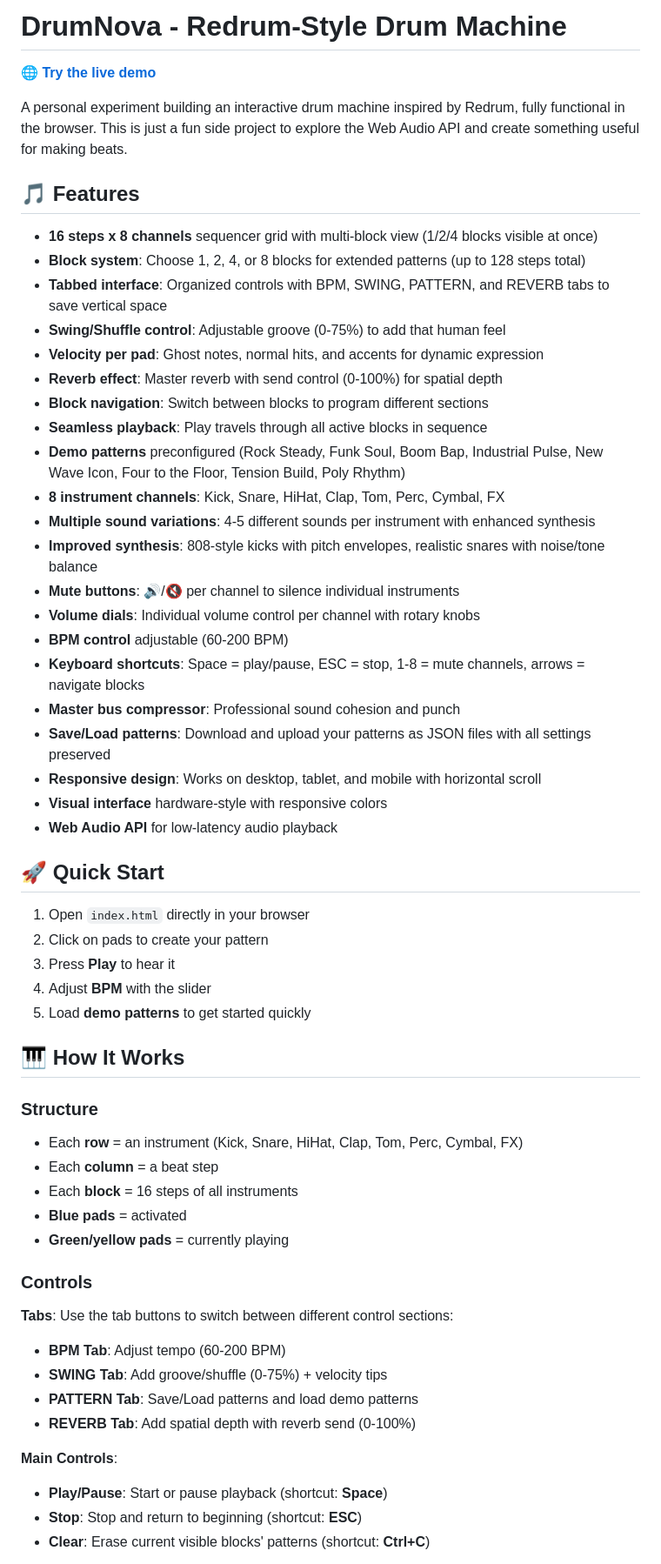
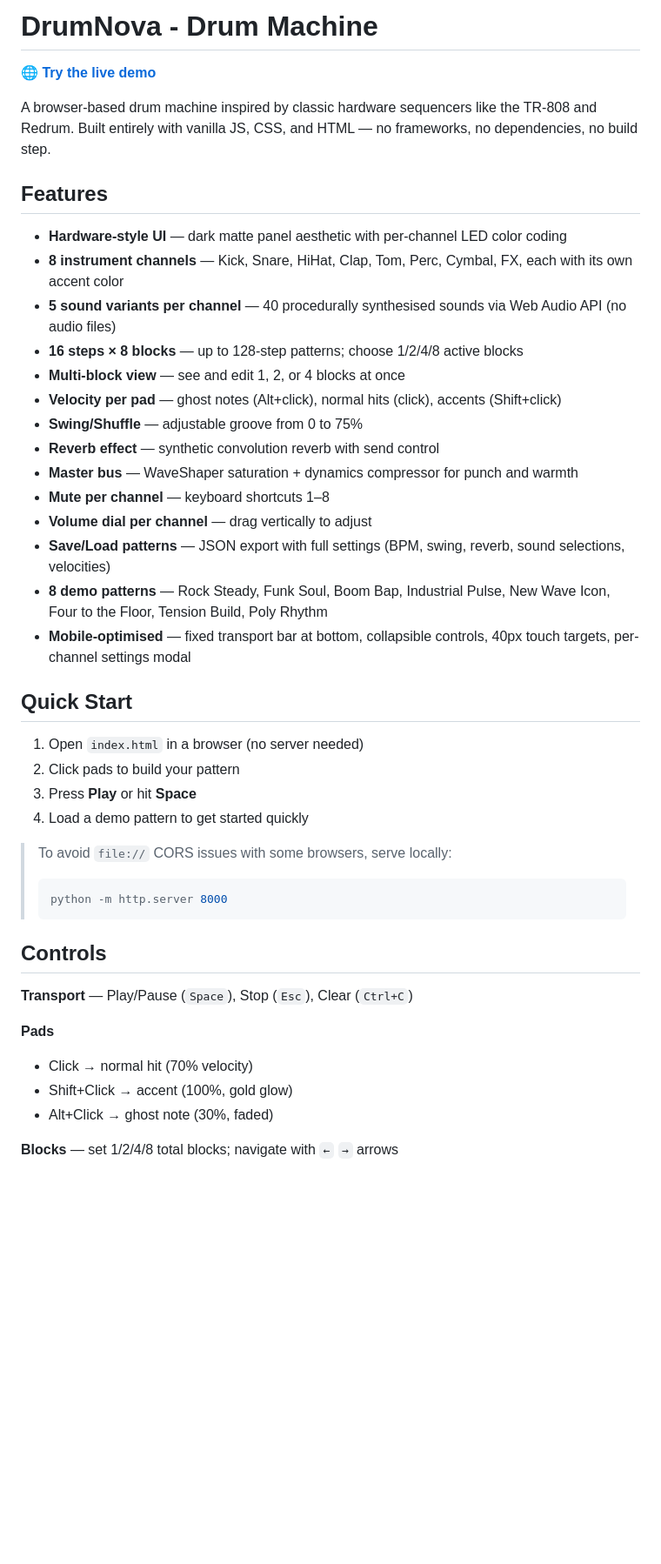
Before and after one commit to oskratch/drumnova, a Markdown page: README.md, the part around one of its changes. Shown at 87% size. Rendered like a GitHub page; blank space fills up the shorter version.

Commit message:
docs: update README for v2.0

````diff
--- a/README.md
+++ b/README.md
@@ -1,60 +1,46 @@
-# DrumNova - Redrum-Style Drum Machine
+# DrumNova - Drum Machine
 
 🌐 **[Try the live demo](https://drumnova.oscarperiche.com)**
 
-A personal experiment building an interactive drum machine inspired by Redrum, fully functional in the browser. This is just a fun side project to explore the Web Audio API and create something useful for making beats.
+A browser-based drum machine inspired by classic hardware sequencers like the TR-808 and Redrum. Built entirely with vanilla JS, CSS, and HTML — no frameworks, no dependencies, no build step.
 
-## 🎵 Features
+## Features
 
-- **16 steps x 8 channels** sequencer grid with multi-block view (1/2/4 blocks visible at once)
-- **Block system**: Choose 1, 2, 4, or 8 blocks for extended patterns (up to 128 steps total)
-- **Tabbed interface**: Organized controls with BPM, SWING, PATTERN, and REVERB tabs to save vertical space
-- **Swing/Shuffle control**: Adjustable groove (0-75%) to add that human feel
-- **Velocity per pad**: Ghost notes, normal hits, and accents for dynamic expression
-- **Reverb effect**: Master reverb with send control (0-100%) for spatial depth
-- **Block navigation**: Switch between blocks to program different sections
-- **Seamless playback**: Play travels through all active blocks in sequence
-- **Demo patterns** preconfigured (Rock Steady, Funk Soul, Boom Bap, Industrial Pulse, New Wave Icon, Four to the Floor, Tension Build, Poly Rhythm)
-- **8 instrument channels**: Kick, Snare, HiHat, Clap, Tom, Perc, Cymbal, FX
-- **Multiple sound variations**: 4-5 different sounds per instrument with enhanced synthesis
-- **Improved synthesis**: 808-style kicks with pitch envelopes, realistic snares with noise/tone balance
-- **Mute buttons**: 🔊/🔇 per channel to silence individual instruments
-- **Volume dials**: Individual volume control per channel with rotary knobs
-- **BPM control** adjustable (60-200 BPM)
-- **Keyboard shortcuts**: Space = play/pause, ESC = stop, 1-8 = mute channels, arrows = navigate blocks
-- **Master bus compressor**: Professional sound cohesion and punch
-- **Save/Load patterns**: Download and upload your patterns as JSON files with all settings preserved
-- **Responsive design**: Works on desktop, tablet, and mobile with horizontal scroll
-- **Visual interface** hardware-style with responsive colors
-- **Web Audio API** for low-latency audio playback
+- **Hardware-style UI** — dark matte panel aesthetic with per-channel LED color coding
+- **8 instrument channels** — Kick, Snare, HiHat, Clap, Tom, Perc, Cymbal, FX, each with its own accent color
+- **5 sound variants per channel** — 40 procedurally synthesised sounds via Web Audio API (no audio files)
+- **16 steps × 8 blocks** — up to 128-step patterns; choose 1/2/4/8 active blocks
+- **Multi-block view** — see and edit 1, 2, or 4 blocks at once
+- **Velocity per pad** — ghost notes (Alt+click), normal hits (click), accents (Shift+click)
+- **Swing/Shuffle** — adjustable groove from 0 to 75%
+- **Reverb effect** — synthetic convolution reverb with send control
+- **Master bus** — WaveShaper saturation + dynamics compressor for punch and warmth
+- **Mute per channel** — keyboard shortcuts 1–8
+- **Volume dial per channel** — drag vertically to adjust
+- **Save/Load patterns** — JSON export with full settings (BPM, swing, reverb, sound selections, velocities)
+- **8 demo patterns** — Rock Steady, Funk Soul, Boom Bap, Industrial Pulse, New Wave Icon, Four to the Floor, Tension Build, Poly Rhythm
+- **Mobile-optimised** — fixed transport bar at bottom, collapsible controls, 40px touch targets, per-channel settings modal
 
-## 🚀 Quick Start
+## Quick Start
 
-1. Open `index.html` directly in your browser
-2. Click on pads to create your pattern
-3. Press **Play** to hear it
-4. Adjust **BPM** with the slider
-5. Load **demo patterns** to get started quickly
+1. Open `index.html` in a browser (no server needed)
+2. Click pads to build your pattern
+3. Press **Play** or hit **Space**
+4. Load a demo pattern to get started quickly
 
-## 🎹 How It Works
+> To avoid `file://` CORS issues with some browsers, serve locally:
+> ```bash
+> python -m http.server 8000
+> ```
 
-### Structure
-- Each **row** = an instrument (Kick, Snare, HiHat, Clap, Tom, Perc, Cymbal, FX)
-- Each **column** = a beat step
-- Each **block** = 16 steps of all instruments
-- **Blue pads** = activated
-- **Green/yellow pads** = currently playing
+## Controls
 
-### Controls
+**Transport** — Play/Pause (`Space`), Stop (`Esc`), Clear (`Ctrl+C`)
 
-**Tabs**: Use the tab buttons to switch between different control sections:
-- **BPM Tab**: Adjust tempo (60-200 BPM)
-- **SWING Tab**: Add groove/shuffle (0-75%) + velocity tips
-- **PATTERN Tab**: Save/Load patterns and load demo patterns
-- **REVERB Tab**: Add spatial depth with reverb send (0-100%)
+**Pads**
+- Click → normal hit (70% velocity)
+- Shift+Click → accent (100%, gold glow)
+- Alt+Click → ghost note (30%, faded)
 
-**Main Controls**:
-- **Play/Pause**: Start or pause playback (shortcut: **Space**)
-- **Stop**: Stop and return to beginning (shortcut: **ESC**)
-- **Clear**: Erase current visible blocks' patterns (shortcut: **Ctrl+C**)
+**Blocks** — set 1/2/4/8 total blocks; navigate with `←` `→` arrows
 
````
Also changed, not shown: other parts of README.md (+50 -183 lines).
